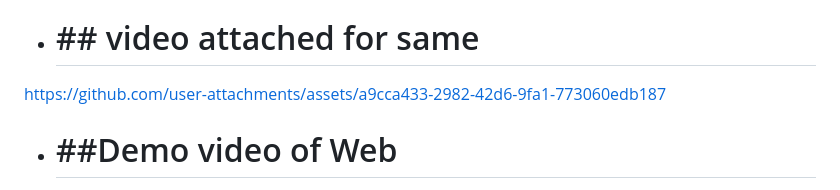
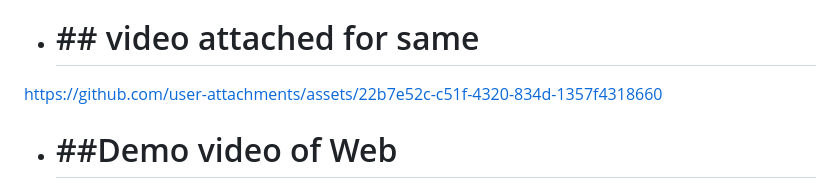
Before and after one commit to KhushiPandey04/UAV-Design-Schematic-Engine, a Markdown page: README.md, the part around the change. Rendered like a GitHub page.

```diff
--- a/README.md
+++ b/README.md
@@ -10,7 +10,7 @@ An interactive aerospace engineering dashboard designed for live UAV layout trac
  * **g++ UAV_workspace_Engine.cpp -o UAV_workspace_Engine.exe**
   * **python bridge.py**
   * # ## video attached for same
-   https://github.com/user-attachments/assets/a9cca433-2982-42d6-9fa1-773060edb187
+  https://github.com/user-attachments/assets/22b7e52c-c51f-4320-834d-1357f4318660
   * # ##Demo video of Web
    https://github.com/user-attachments/assets/a32dc96e-ce29-45f0-94f1-f481270a47ed
 # Interactive UAV Design & Layout Dashboard
```
